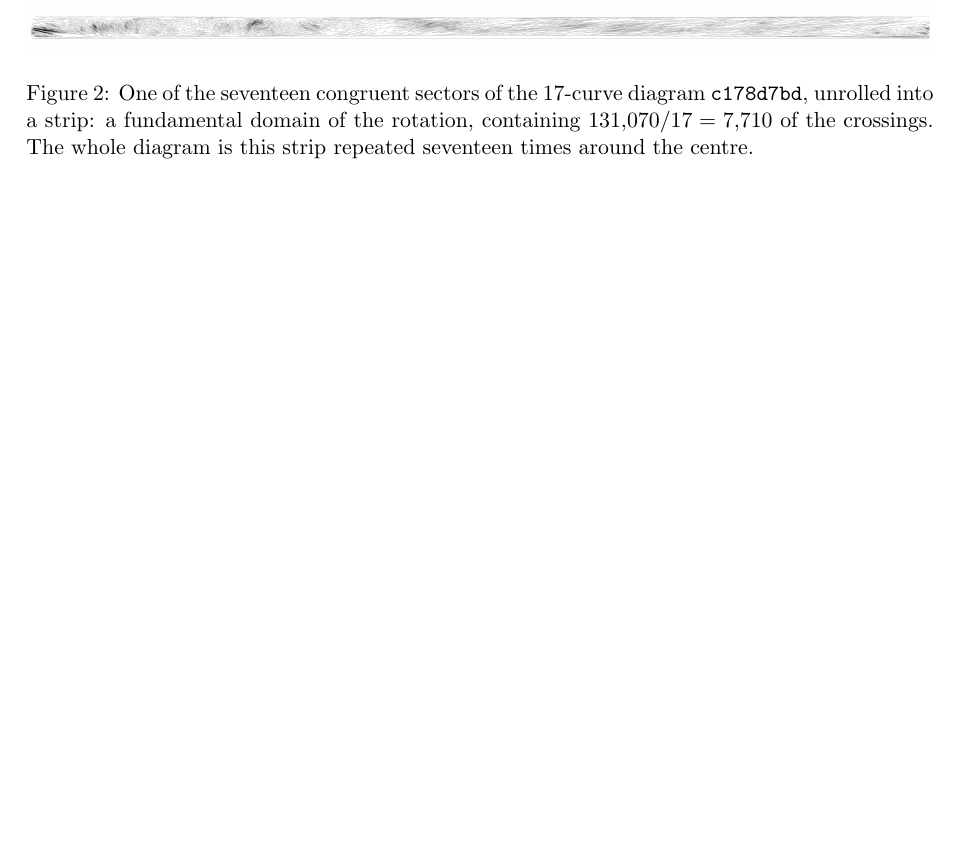
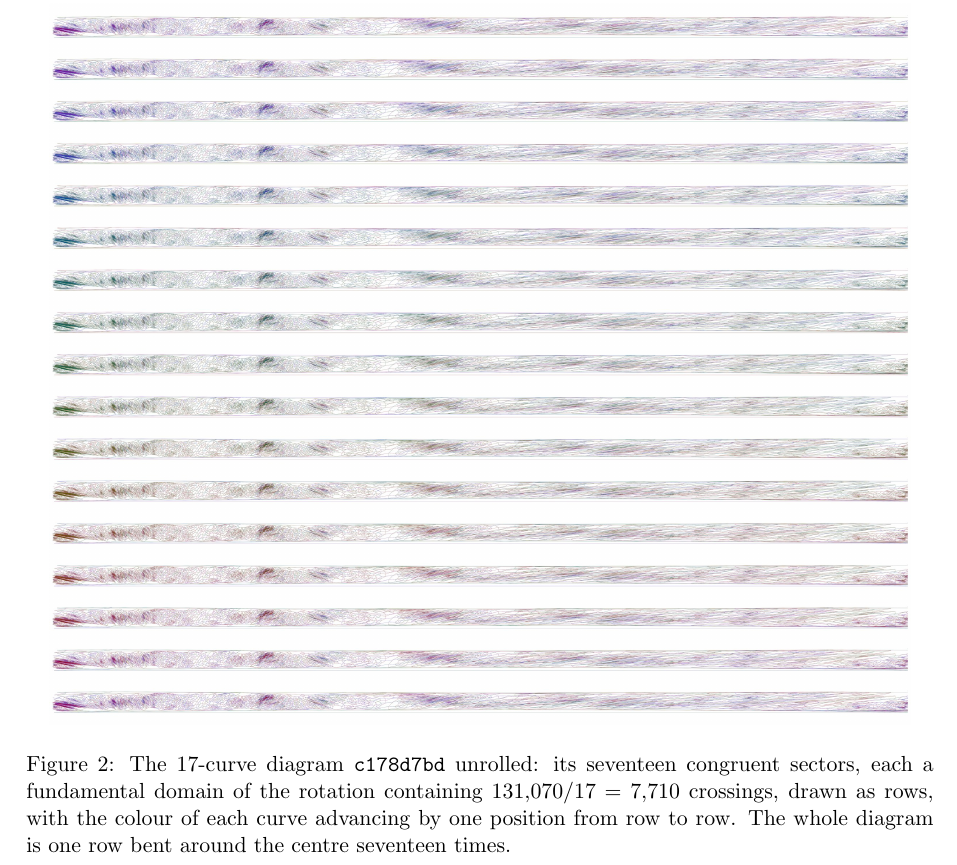
Before and after one commit to dzoba/venn17, a LaTeX paper (paper/venn17-19.tex): part of page 7 of 7 before the commit and part of page 6 of 8 after it, cut at the place of the change, the shorter picture padded with empty space. Compiled offline with pdfLaTeX.

Commit message:
Paper: figure placement; sectors-as-rows figure for the 17

```diff
--- a/paper/venn17-19.tex
+++ b/paper/venn17-19.tex
@@ -178,12 +178,12 @@ single lens insertion creating both missing labels at once after they had drifte
 diagram); and a single lens removal of two adjacent duplicated regions in a state with no missing label (one diagram).
 
 
-\begin{figure}[t]
+\begin{figure}[p]
 \centering
-\includegraphics[width=\textwidth]{figures/venn17-sector.jpg}
-\caption{One of the seventeen congruent sectors of the 17-curve diagram \texttt{c178d7bd}, unrolled into a strip: a
-fundamental domain of the rotation, containing $131{,}070/17 = 7{,}710$ of the crossings. The whole diagram is this
-strip repeated seventeen times around the centre.}
+\includegraphics[width=0.95\textwidth]{figures/venn17-sectors.jpg}
+\caption{The 17-curve diagram \texttt{c178d7bd} unrolled: its seventeen congruent sectors, each a fundamental domain
+of the rotation containing $131{,}070/17 = 7{,}710$ crossings, drawn as rows, with the colour of each curve
+advancing by one position from row to row. The whole diagram is one row bent around the centre seventeen times.}
 \label{fig:sector}
 \end{figure}
 \section{Properties}
```
Also changed, not shown: paper/figures/venn17-sector.jpg (deleted), paper/figures/venn17-sectors.jpg (added), paper/venn17-19.pdf, paper/venn17-19.tex (18 more changed lines).
